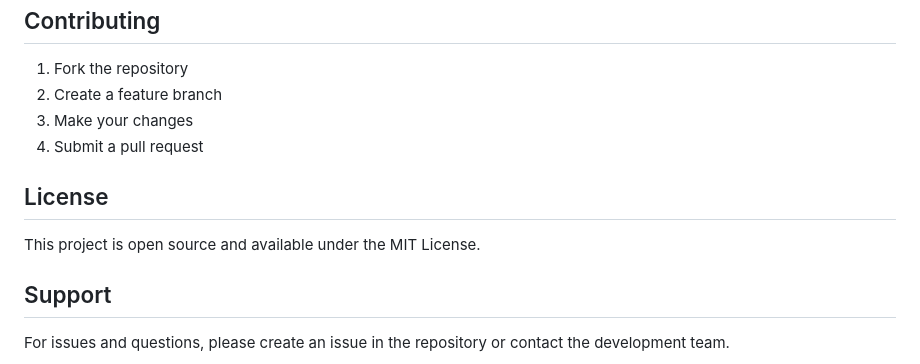
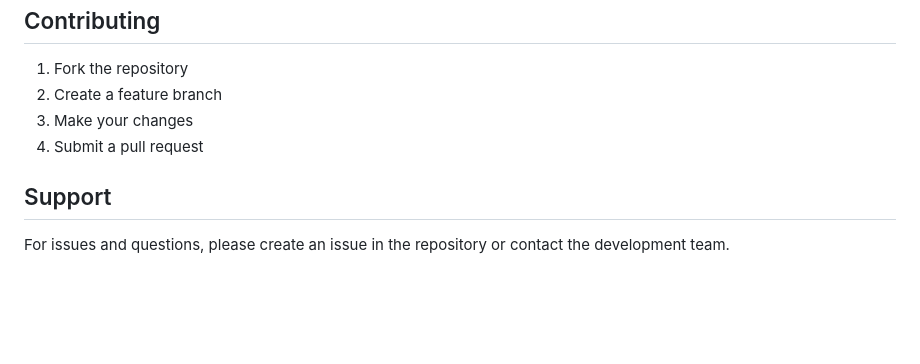
Before and after one commit to sidd20228/ats-resume--scanner, a Markdown page: README.md, the part around the change. Drawn GitHub-style; blank space fills up the shorter version.

```diff
--- a/README.md
+++ b/README.md
@@ -119,10 +119,6 @@ ats-resume-scanner/
 3. Make your changes
 4. Submit a pull request
 
-## License
-
-This project is open source and available under the MIT License.
-
 ## Support
 
 For issues and questions, please create an issue in the repository or contact the development team.
```
